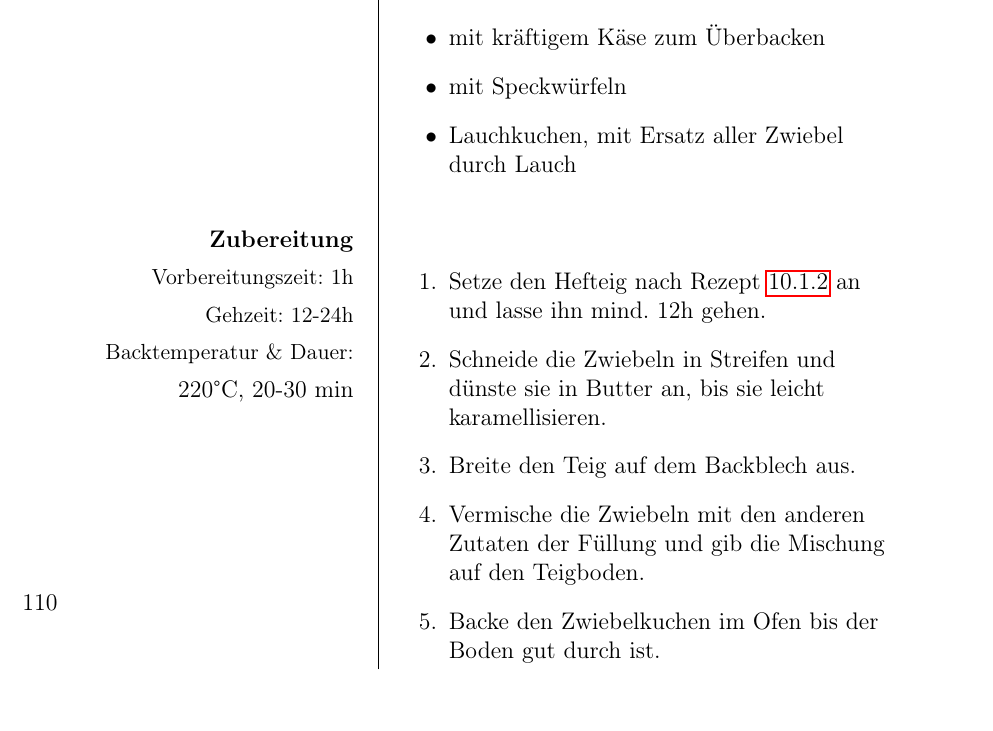
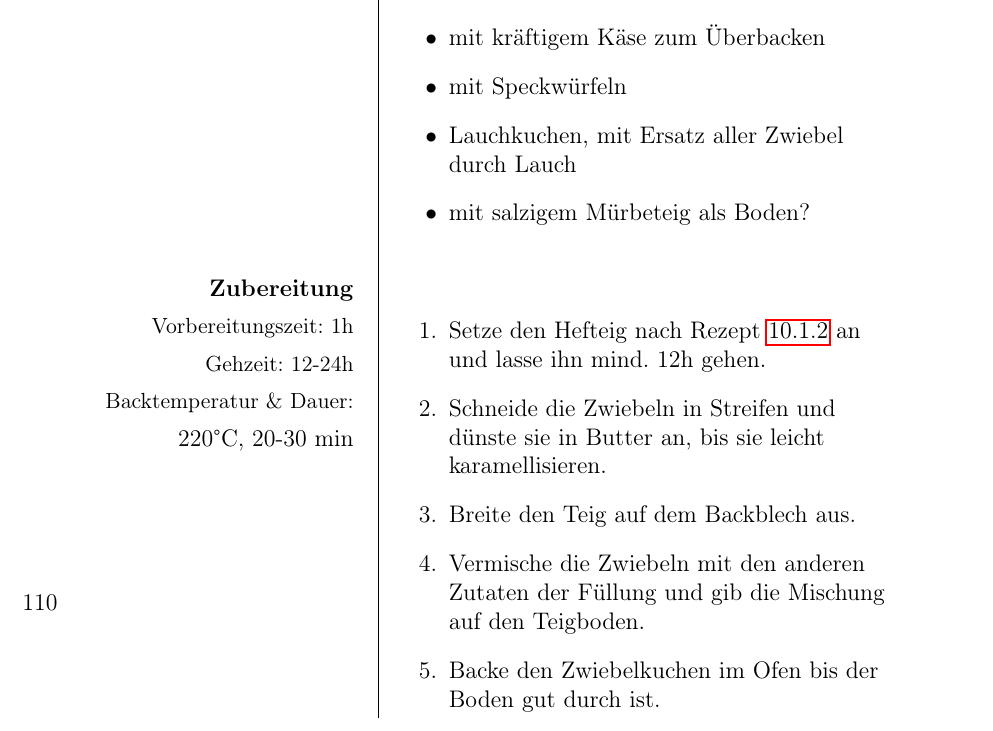
Before and after one commit to ArvitZ/AZ-Rezeptsammlung, a LaTeX book (LaTeX-Dateien/AZ-Rezeptbuch.tex): part of page 118 of 156, cut so that both start at the same text. Compiled offline with pdfLaTeX.

Commit message:
changes till 12th of August

```diff
--- a/LaTeX-Dateien/AZ-Rezeptbuch.tex
+++ b/LaTeX-Dateien/AZ-Rezeptbuch.tex
@@ -2756,6 +2756,7 @@ Am besten werden die Vorschläge gleich als commits zum oben genannten GitHub-Re
 											\item mit kräftigem Käse zum Überbacken
 											\item mit Speckwürfeln
 											\item Lauchkuchen, mit Ersatz aller Zwiebel durch Lauch
+											\item mit salzigem Mürbeteig als Boden?
 										\end{itemize}	\\
 									&	\\
 			%\textbf{Passendes}		&	\begin{itemize}[]
```
Also changed, not shown: 4 other files.
